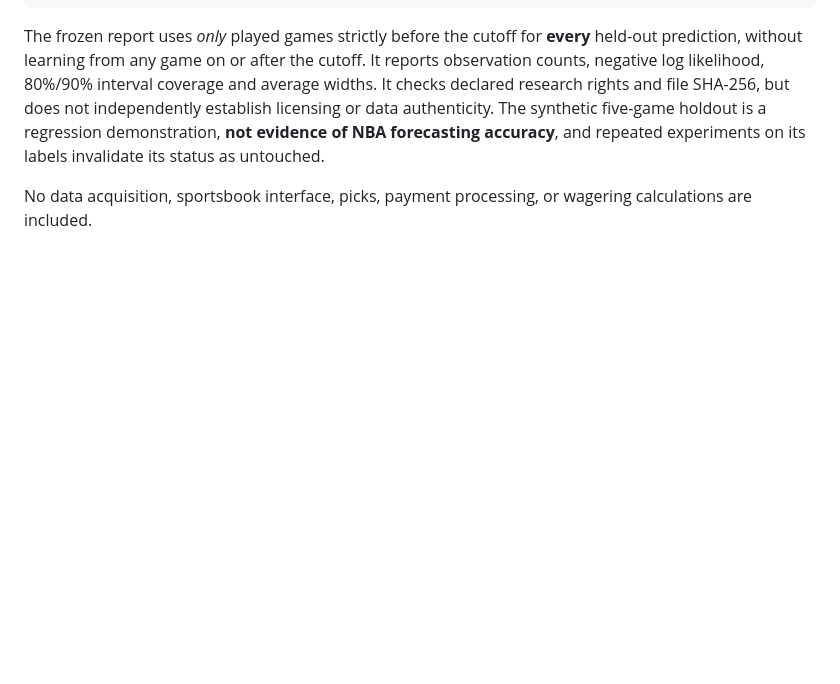
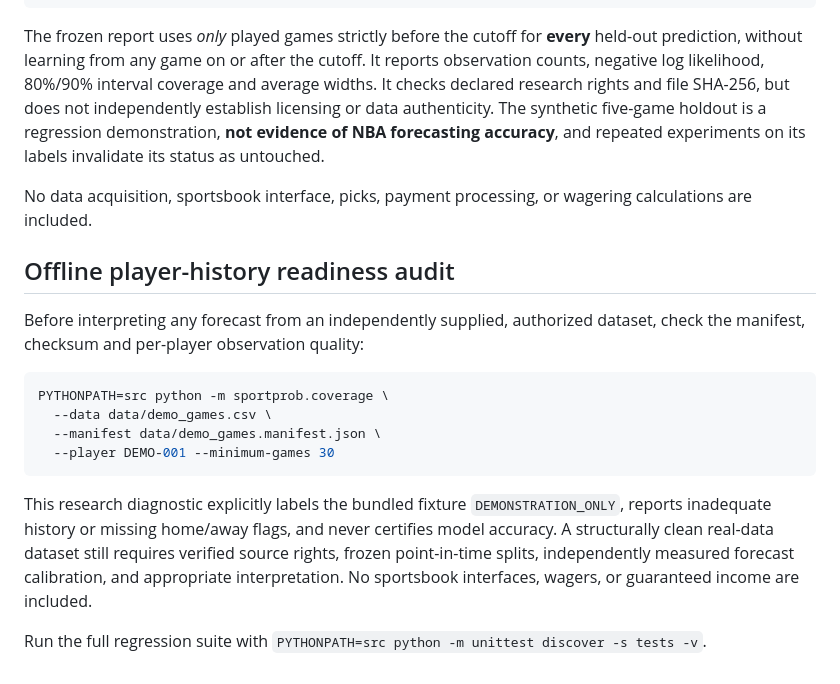
Before and after one commit to ajlacabe23-2426/project-sportbet22, a Markdown page: README.md, the part around the change. GitHub-like rendering; blank space fills up the shorter version.

Commit message:
docs(sportprob): document auditable real-data readiness workflow

````diff
--- a/README.md
+++ b/README.md
@@ -65,3 +65,18 @@ PYTHONPATH=src python -m sportprob.cli holdout \
 The frozen report uses *only* played games strictly before the cutoff for **every** held-out prediction, without learning from any game on or after the cutoff. It reports observation counts, negative log likelihood, 80%/90% interval coverage and average widths. It checks declared research rights and file SHA-256, but does not independently establish licensing or data authenticity. The synthetic five-game holdout is a regression demonstration, **not evidence of NBA forecasting accuracy**, and repeated experiments on its labels invalidate its status as untouched.
 
 No data acquisition, sportsbook interface, picks, payment processing, or wagering calculations are included.
+
+## Offline player-history readiness audit
+
+Before interpreting any forecast from an independently supplied, authorized dataset, check the manifest, checksum and per-player observation quality:
+
+```bash
+PYTHONPATH=src python -m sportprob.coverage \
+  --data data/demo_games.csv \
+  --manifest data/demo_games.manifest.json \
+  --player DEMO-001 --minimum-games 30
+```
+
+This research diagnostic explicitly labels the bundled fixture `DEMONSTRATION_ONLY`, reports inadequate history or missing home/away flags, and never certifies model accuracy. A structurally clean real-data dataset still requires verified source rights, frozen point-in-time splits, independently measured forecast calibration, and appropriate interpretation. No sportsbook interfaces, wagers, or guaranteed income are included.
+
+Run the full regression suite with `PYTHONPATH=src python -m unittest discover -s tests -v`.
````
